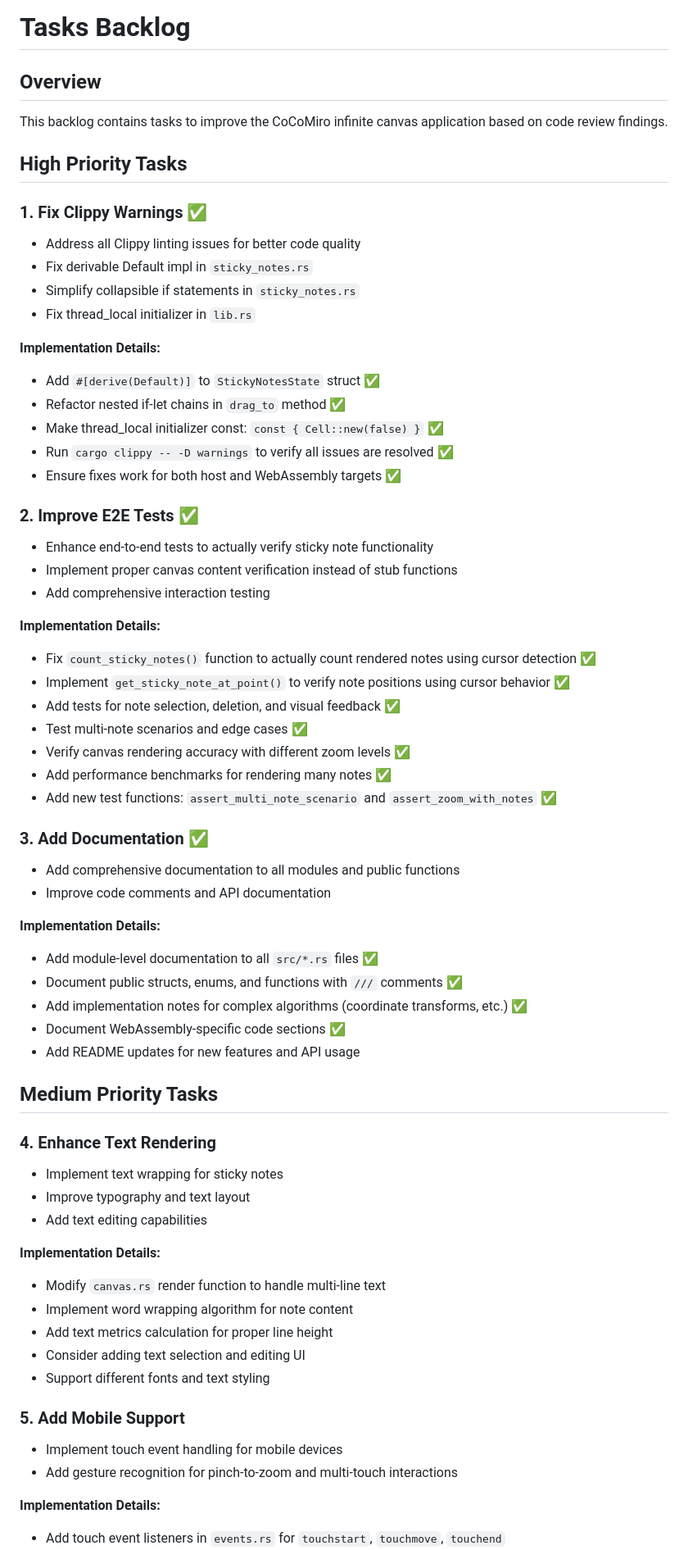
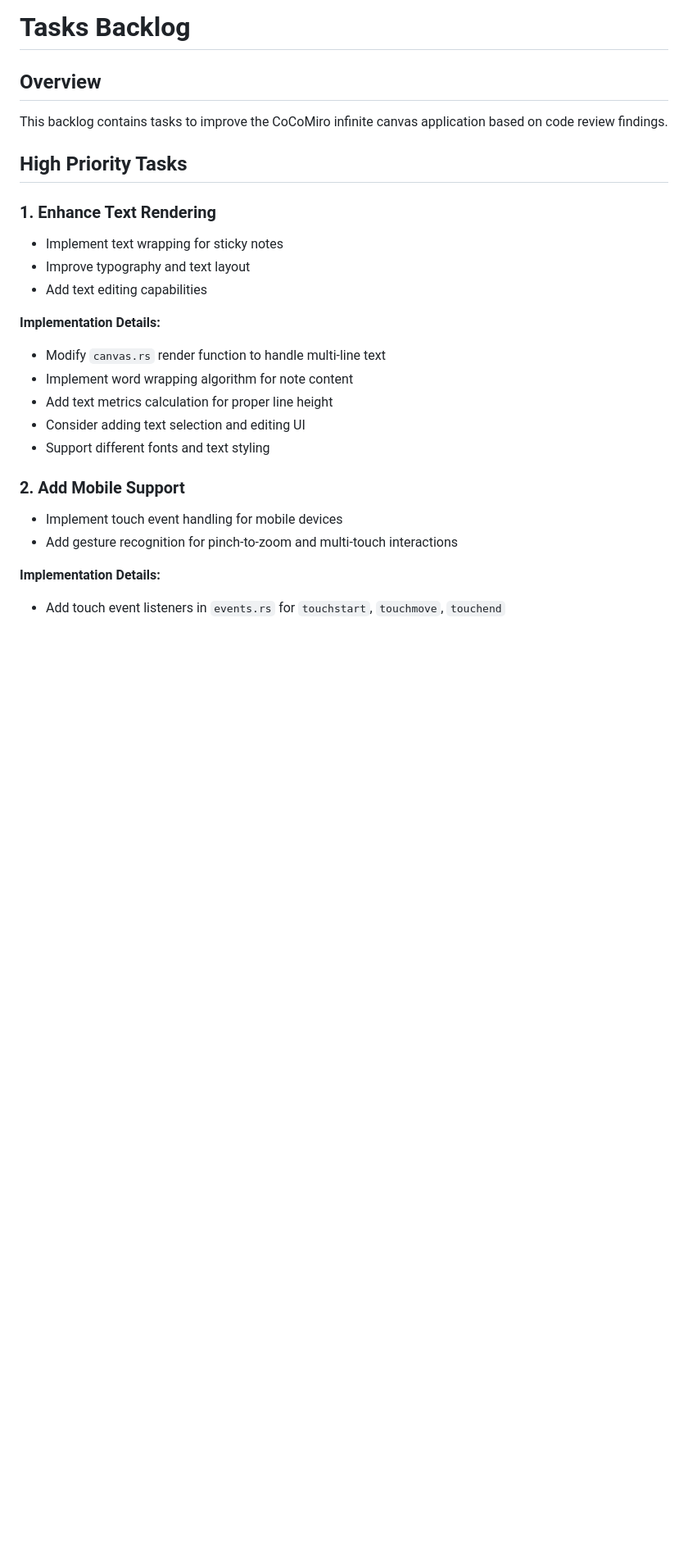
Before and after one commit to BasileDuPlessis/CoCoMiro, a Markdown page: tasks-backlog.md, the part around one of its changes. Shown at 82% size. Rendered like a GitHub page; blank space fills up the shorter version.

```diff
--- a/tasks-backlog.md
+++ b/tasks-backlog.md
@@ -5,47 +5,7 @@ This backlog contains tasks to improve the CoCoMiro infinite canvas application
 
 ## High Priority Tasks
 
-### 1. Fix Clippy Warnings ✅
-- Address all Clippy linting issues for better code quality
-- Fix derivable Default impl in `sticky_notes.rs`
-- Simplify collapsible if statements in `sticky_notes.rs`
-- Fix thread_local initializer in `lib.rs`
-
-**Implementation Details:**
-- Add `#[derive(Default)]` to `StickyNotesState` struct ✅
-- Refactor nested if-let chains in `drag_to` method ✅
-- Make thread_local initializer const: `const { Cell::new(false) }` ✅
-- Run `cargo clippy -- -D warnings` to verify all issues are resolved ✅
-- Ensure fixes work for both host and WebAssembly targets ✅
-
-### 2. Improve E2E Tests ✅
-- Enhance end-to-end tests to actually verify sticky note functionality
-- Implement proper canvas content verification instead of stub functions
-- Add comprehensive interaction testing
-
-**Implementation Details:**
-- Fix `count_sticky_notes()` function to actually count rendered notes using cursor detection ✅
-- Implement `get_sticky_note_at_point()` to verify note positions using cursor behavior ✅
-- Add tests for note selection, deletion, and visual feedback ✅
-- Test multi-note scenarios and edge cases ✅
-- Verify canvas rendering accuracy with different zoom levels ✅
-- Add performance benchmarks for rendering many notes ✅
-- Add new test functions: `assert_multi_note_scenario` and `assert_zoom_with_notes` ✅
-
-### 3. Add Documentation ✅
-- Add comprehensive documentation to all modules and public functions
-- Improve code comments and API documentation
-
-**Implementation Details:**
-- Add module-level documentation to all `src/*.rs` files ✅
-- Document public structs, enums, and functions with `///` comments ✅
-- Add implementation notes for complex algorithms (coordinate transforms, etc.) ✅
-- Document WebAssembly-specific code sections ✅
-- Add README updates for new features and API usage
-
-## Medium Priority Tasks
-
-### 4. Enhance Text Rendering
+### 1. Enhance Text Rendering
 - Implement text wrapping for sticky notes
 - Improve typography and text layout
 - Add text editing capabilities
@@ -57,7 +17,7 @@ This backlog contains tasks to improve the CoCoMiro infinite canvas application
 - Consider adding text selection and editing UI
 - Support different fonts and text styling
 
-### 5. Add Mobile Support
+### 2. Add Mobile Support
 - Implement touch event handling for mobile devices
 - Add gesture recognition for pinch-to-zoom and multi-touch interactions
 
```
Also changed, not shown: other parts of tasks-backlog.md (+13 -22 lines).
